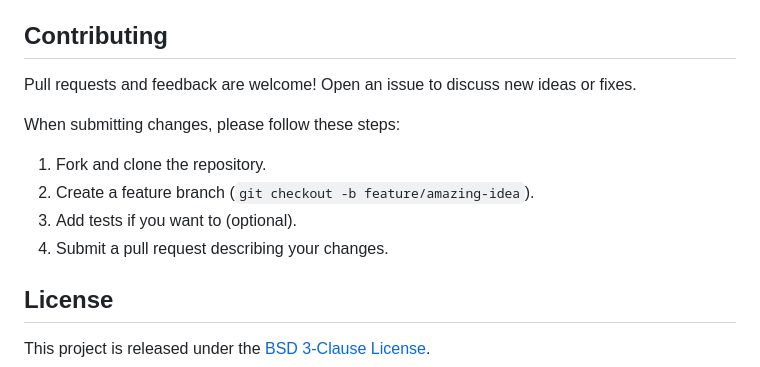
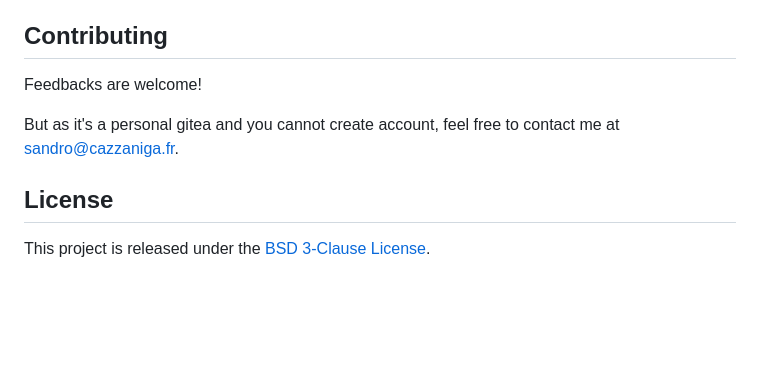
Before and after one commit to Kharec/flado, a Markdown page: README.md, the part around the change. GitHub-like rendering; blank space fills up the shorter version.

Commit message:
docs: update README

```diff
--- a/README.md
+++ b/README.md
@@ -127,14 +127,9 @@ This will start the application with 2 workers and a timeout of 120 seconds.
 
 ## Contributing
 
-Pull requests and feedback are welcome! Open an issue to discuss new ideas or fixes.
+Feedbacks are welcome!
 
-When submitting changes, please follow these steps:
-
-1. Fork and clone the repository.
-2. Create a feature branch (`git checkout -b feature/amazing-idea`).
-3. Add tests if you want to (optional).
-4. Submit a pull request describing your changes.
+But as it's a personal gitea and you cannot create account, feel free to contact me at <sandro@cazzaniga.fr>.
 
 ## License
 
```
